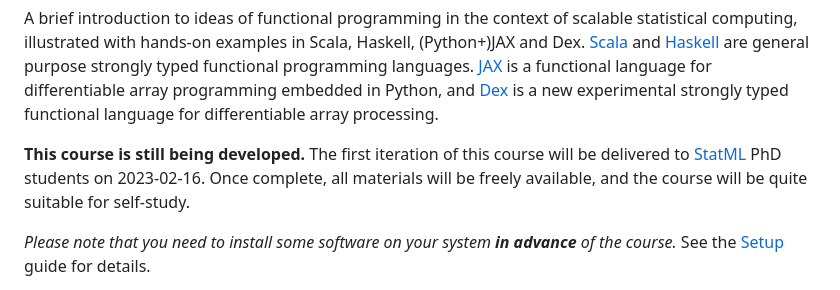
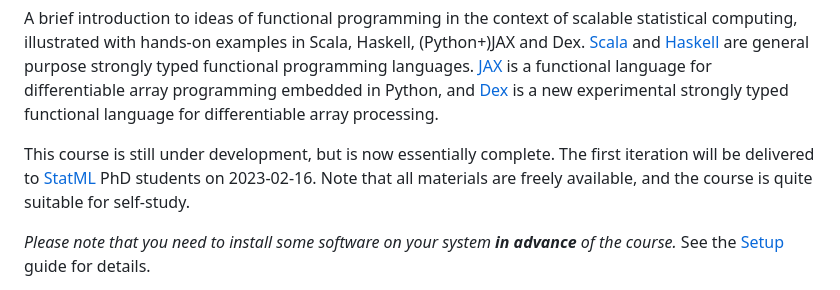
Before and after one commit to darrenjw/fp-ssc-course, a Markdown page: README.md, the part around the change. Rendered like a GitHub page.

Commit message:
update development status

```diff
--- a/README.md
+++ b/README.md
@@ -16,7 +16,7 @@ Python, and [Dex](https://github.com/google-research/dex-lang) is a
 new experimental strongly typed functional language for differentiable
 array processing.
 
-**This course is still being developed.** The first iteration of this course will be delivered to [StatML](https://statml.io/) PhD students on 2023-02-16. Once complete, all materials will be freely available, and the course will be quite suitable for self-study.
+This course is still under development, but is now essentially complete. The first iteration will be delivered to [StatML](https://statml.io/) PhD students on 2023-02-16. Note that all materials are freely available, and the course is quite suitable for self-study.
 
 *Please note that you need to install some software on your system **in advance** of the course.* See the [Setup](Setup.md) guide for details.
 
```
